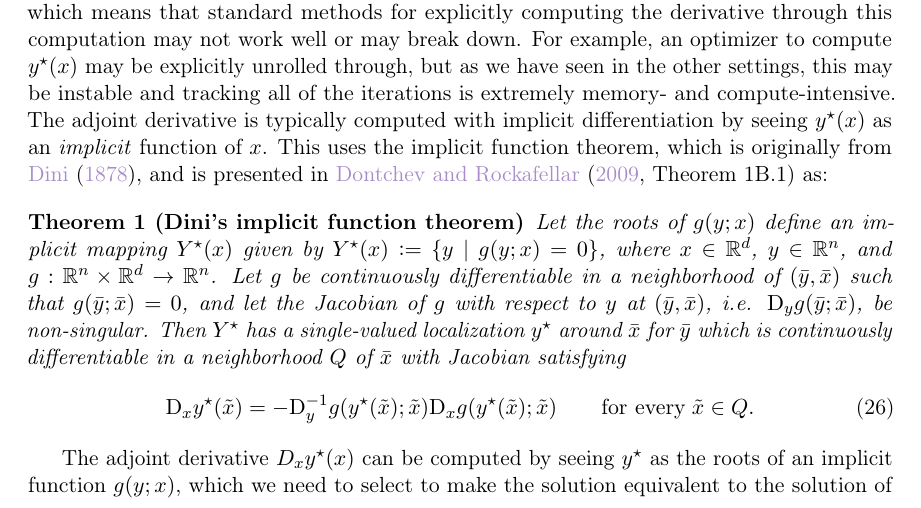
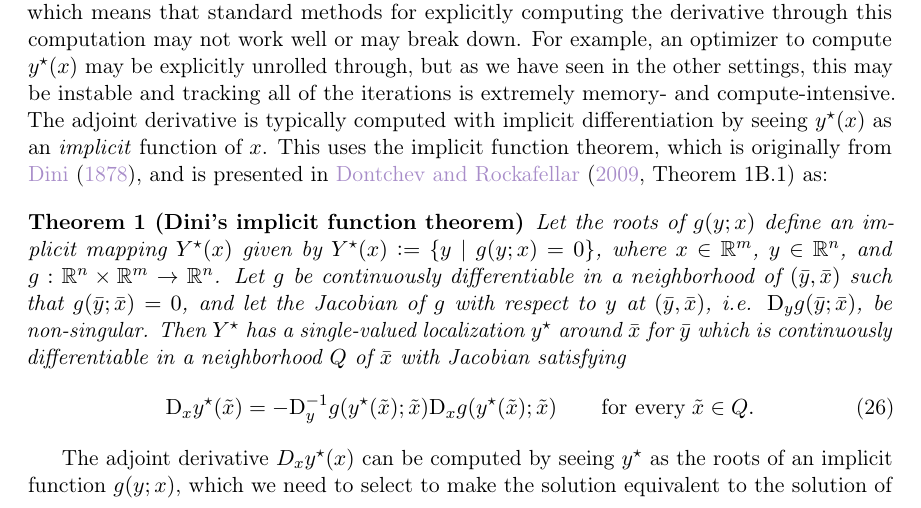
Before and after one commit to facebookresearch/amortized-optimization-tutorial, a LaTeX paper (amor.tex): part of page 20 of 61, cut so that both start at the same text. Compiled offline with pdfLaTeX.

Commit message:
tweak IFT notation

```diff
--- a/amor.tex
+++ b/amor.tex
@@ -1549,9 +1549,8 @@ and is presented in \citet[Theorem 1B.1]{dontchev2009implicit} as:
   \label{thm:dini}
   Let the roots of $g(y; x)$ define an implicit
   mapping $Y^\star(x)$ given by $Y^\star(x)\defeq\{y \mid g(y;x)=0\}$,
-  % TODO: Check d,n here
-  where $x\in\R^d$, $y\in\R^n$, and
-  $g: \R^n\times\R^d\rightarrow\R^n$.
+  where $x\in\R^m$, $y\in\R^n$, and
+  $g: \R^n\times\R^m\rightarrow\R^n$.
   Let $g$ be continuously differentiable in a neighborhood of $(\bar y, \bar x)$
   such that $g(\bar y; \bar x)=0$, and let the Jacobian of $g$
   with respect to $y$ at $(\bar y, \bar x)$,
```
